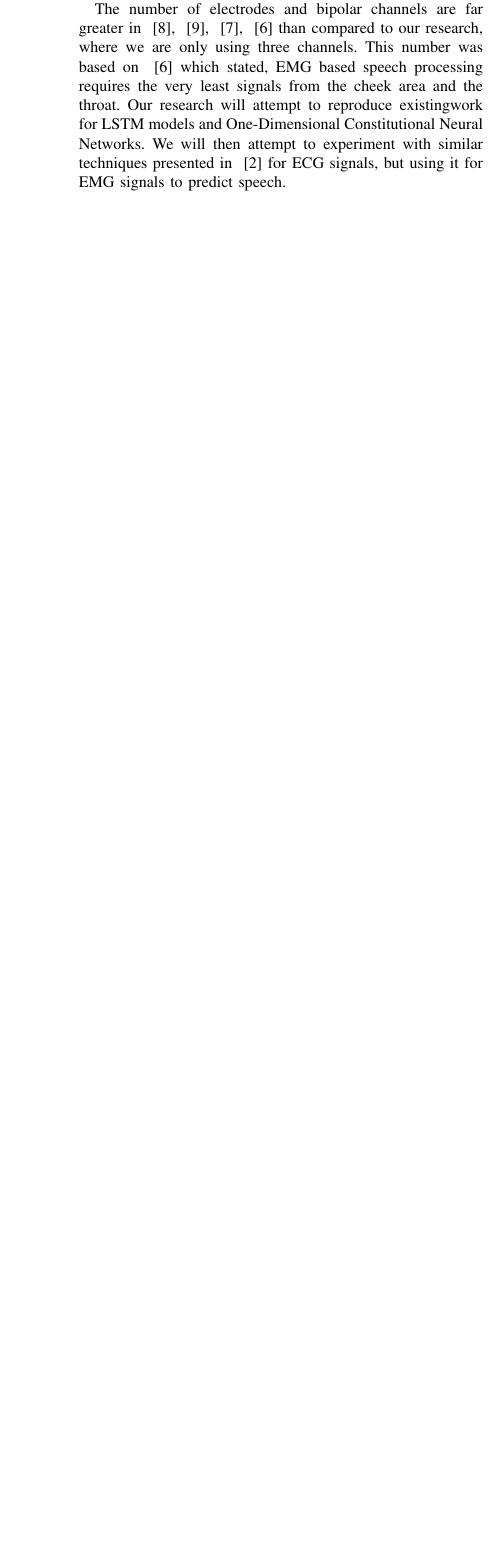
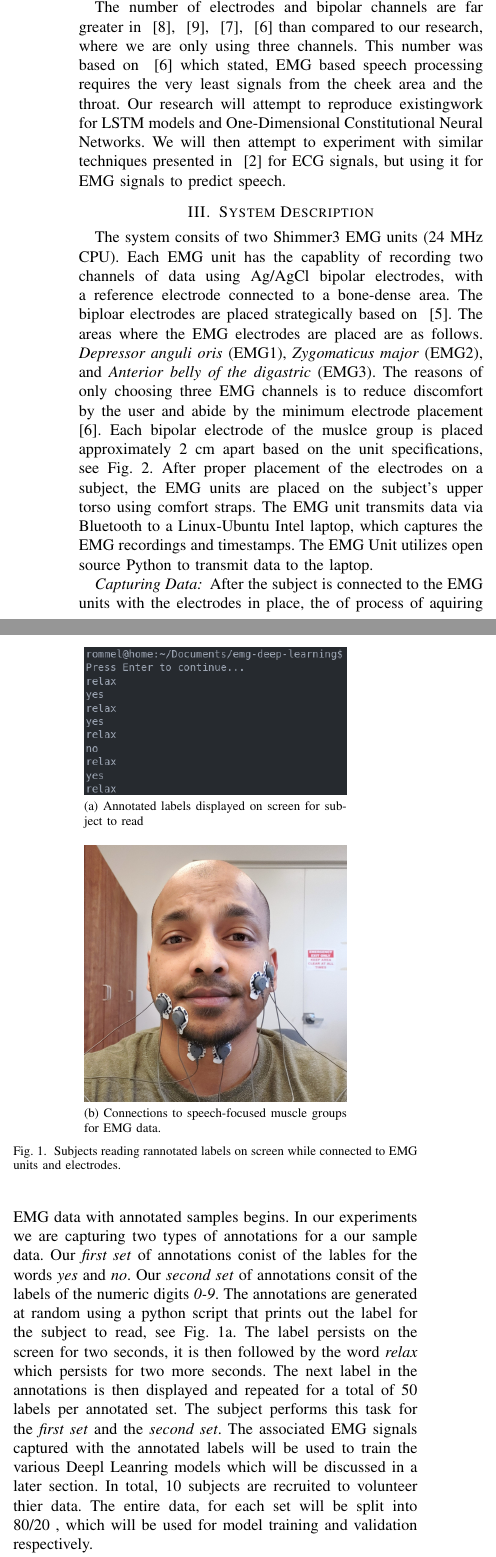
Before and after one commit to RoamEasy/emg-deep-learning, a LaTeX paper (bare_conf/bare_conf.tex): part of one column of page 2 of 2 before the commit and two parts of the columns of page 2 of 3 after it, the two joined at a grey line, cut so that both start at the same text, the shorter picture padded with empty space. Compiled offline with pdfLaTeX.

Commit message:
updated paper til "cleansed data"

```diff
--- a/bare_conf/bare_conf.tex
+++ b/bare_conf/bare_conf.tex
@@ -164,9 +161,7 @@
 %
 % You can find documentation about the pdfTeX application at:
 % http://www.tug.org/applications/pdftex
-
-
-
+\usepackage{lipsum}
 
 
 % *** MATH PACKAGES ***
@@ -313,7 +306,8 @@
 % Basically, \url{my_url_here}.
 
 
-
+%***CHEMISTRY PACKAGES***%
+\usepackage[version=4]{mhchem}
 
 % *** Do not adjust lengths that control margins, column widths, etc. ***
 % *** Do not use packages that alter fonts (such as pslatex).         ***
@@ -475,3 +472,4 @@ research done by ~\cite{wand_pattern_2014}. This research focused on using moder
 Deep Learning techniques such as Long Short Term Memory (LSTM) and comparing it with
 GMM. Their results showed that LSTM models performed better than that of GMM, with a
 mean MCD score of 5.46 versus 5.69, where MCD is a measure of distance, and lower numbers
+represent better results. Our paper differs by ...
@@ -497,3 +498,33 @@ The number of electrodes and bipolar channels are far greater in ~\cite{kapur_al
+\section{System Description}
+The system consits of two Shimmer3 EMG units (24 MHz CPU). Each EMG unit has the capablity of recording two channels of data using \ce{Ag/AgCl} bipolar electrodes, with a reference electrode connected to a bone-dense area. The biploar electrodes are placed strategically based on ~\cite{lopez-larraz_syllable-based_2010}. The areas where the EMG electrodes are placed are as follows. \textit{Depressor anguli oris} (EMG1), \textit{Zygomaticus major} (EMG2), and \textit{Anterior belly of the digastric} (EMG3). The reasons of only choosing three EMG channels is to reduce discomfort by the user and abide by the minimum electrode placement ~\cite{maier-hein_session_2005}. Each bipolar electrode of the muslce group is placed approximately 2 cm apart based on the unit specifications, see Fig. \pageref{Fig. 1b}. After proper placement of the electrodes on a subject, the EMG units are placed on the subject's upper torso using comfort straps. The EMG unit transmits data via Bluetooth to a Linux-Ubuntu Intel laptop, which captures the EMG recordings and timestamps. The EMG Unit utilizes open source Python to transmit data to the laptop.
+
+\subsubsection*{Capturing Data}
+After the subject is connected to the EMG units with the electrodes in place, the of process of aquiring EMG data with annotated samples begins. In our experiments we are capturing two types of annotations for a our sample data. Our \textit{first set} of annotations conist of the lables for the words \textit{yes} and \textit{no}. Our \textit{second set} of annotations consit of the labels of the numeric digits \textit{0-9}. The annotations are generated at random using a python script that prints out the label for the subject to read, see Fig.  \ref{Fig. 1a}. The label persists on the screen for two seconds, it is  then followed by the word \textit{relax} which persists for two more seconds. The next label in the annotations is then displayed and repeated for a total of 50 labels per annotated set. The subject performs this task for the \textit{first set} and the \textit{second set}. The associated EMG signals captured with the annotated labels will be used to train the various Deepl Leanring models which will be discussed in a later section. In total, 10 subjects are recruited to volunteer thier data. The entire data, for each set will be split into 80/20 , which will be used for model training and validation respectively.
+
+\begin{figure}
+    \centering
+  \subfloat[Annotated labels displayed on screen for subject to read\label{Fig. 1a}]{%
+       \includegraphics[width=0.65\linewidth]{images/annotations.png}}
+    \\
+  \subfloat[Connections to speech-focused muscle groups for EMG data.\label{Fig. 1b}]{%
+        \includegraphics[width=0.65\linewidth]{images/face_leads.jpg}}
+  \caption{Subjects reading rannotated labels on screen while connected to EMG units and electrodes.}
+  \label{fig: conn-ann}
+\end{figure}
+
+\subsubsection*{Cleaning Data}
+Talk about filtering...
+
+
+\section{Appyling Deep Learning Models}
+more tesing
+
+\section{Experimental Results}
+Subsubsection text here.
+
+\section{Discussion}
+
+\section{Conclusion}
 
 
 % An example of a floating figure using the graphicx package.
```
Also changed, not shown: bare_conf/bare_conf.pdf, bare_conf/images/annotations.png (added), bare_conf/images/chip_settings.JPG (renamed from images/chip_settings.JPG), bare_conf/images/chip_settings_updated.JPG (renamed from images/chip_settings_updated.JPG), bare_conf/images/face_leads.jpg (added), bare_conf/images/multi-input-multi-output-graph.png (renamed from images/multi-input-multi-output-graph.png), bare_conf/bare_conf.tex (101 more changed lines), 6 other files.
